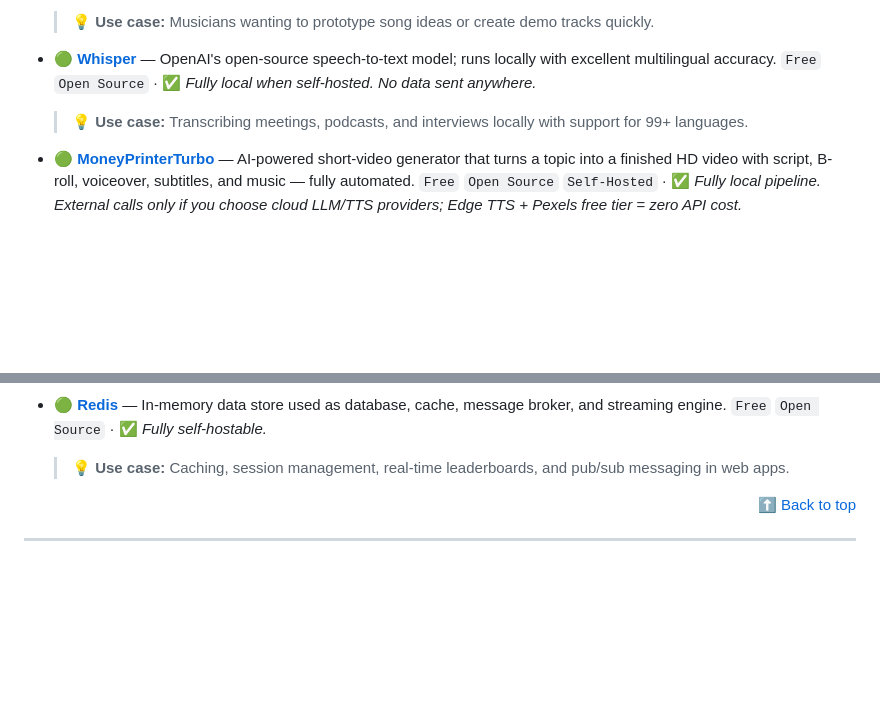
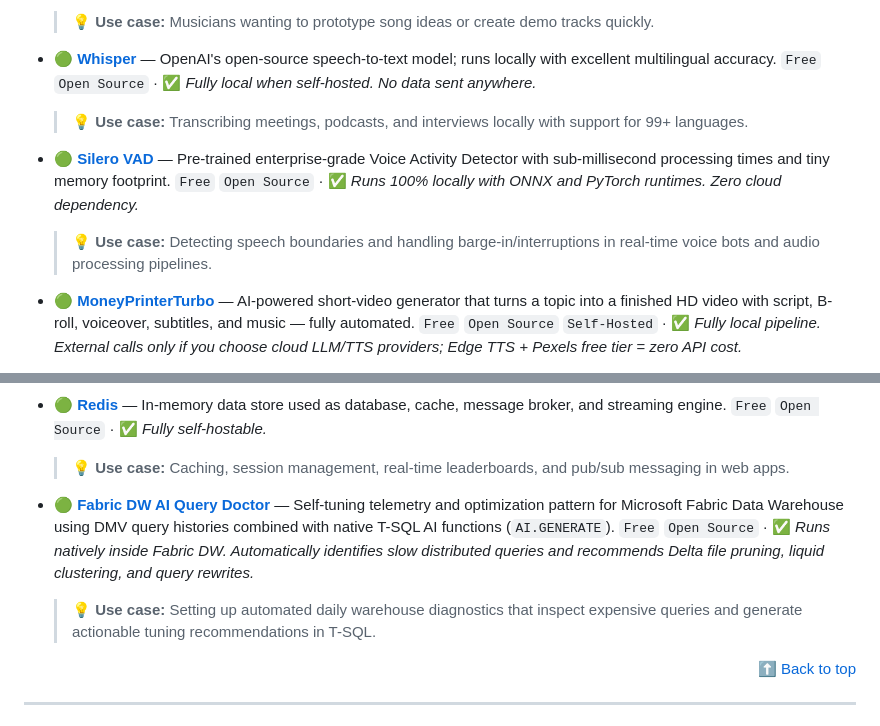
Before and after one commit to krmaazha/BestKeptSecrets, a Markdown page: README.md, 2 parts joined by grey strips. Drawn GitHub-style; blank space fills up the shorter version.

Commit message:
feat(resources): add Fabric DW AI Query Doctor and Silero VAD to curated tools

```diff
--- a/README.md
+++ b/README.md
@@ -263,6 +263,10 @@ Every tool in this list follows a consistent format:
   `Free` `Open Source` · ✅ *Fully local when self-hosted. No data sent anywhere.*
   > 💡 **Use case:** Transcribing meetings, podcasts, and interviews locally with support for 99+ languages.
 
+- 🟢 [**Silero VAD**](https://github.com/snakers4/silero-vad) — Pre-trained enterprise-grade Voice Activity Detector with sub-millisecond processing times and tiny memory footprint.
+  `Free` `Open Source` · ✅ *Runs 100% locally with ONNX and PyTorch runtimes. Zero cloud dependency.*
+  > 💡 **Use case:** Detecting speech boundaries and handling barge-in/interruptions in real-time voice bots and audio processing pipelines.
+
 - 🟢 [**MoneyPrinterTurbo**](https://github.com/harry0703/MoneyPrinterTurbo) — AI-powered short-video generator that turns a topic into a finished HD video with script, B-roll, voiceover, subtitles, and music — fully automated.
   `Free` `Open Source` `Self-Hosted` · ✅ *Fully local pipeline. External calls only if you choose cloud LLM/TTS providers; Edge TTS + Pexels free tier = zero API cost.*
   > 💡 **Use case:** Batch-generating short-form content for TikTok, YouTube Shorts, and Instagram Reels without manual editing — ideal for content creators and educators.
@@ -448,6 +452,10 @@ Every tool in this list follows a consistent format:
 - 🟢 [**Redis**](https://redis.io) — In-memory data store used as database, cache, message broker, and streaming engine.
   `Free` `Open Source` · ✅ *Fully self-hostable.*
   > 💡 **Use case:** Caching, session management, real-time leaderboards, and pub/sub messaging in web apps.
+
+- 🟢 [**Fabric DW AI Query Doctor**](https://github.com/microsoft/fabric-samples) — Self-tuning telemetry and optimization pattern for Microsoft Fabric Data Warehouse using DMV query histories combined with native T-SQL AI functions (`AI.GENERATE`).
+  `Free` `Open Source` · ✅ *Runs natively inside Fabric DW. Automatically identifies slow distributed queries and recommends Delta file pruning, liquid clustering, and query rewrites.*
+  > 💡 **Use case:** Setting up automated daily warehouse diagnostics that inspect expensive queries and generate actionable tuning recommendations in T-SQL.
 
 <p align="right"><a href="#-how-to-use-this-list">⬆ Back to top</a></p>
 
```
